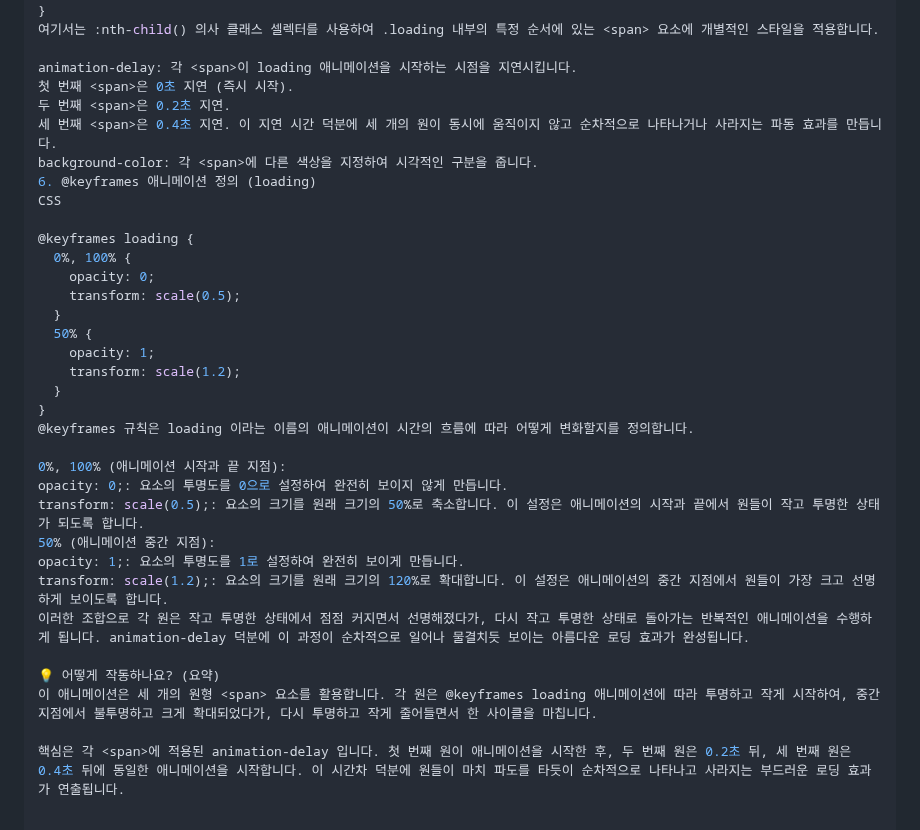
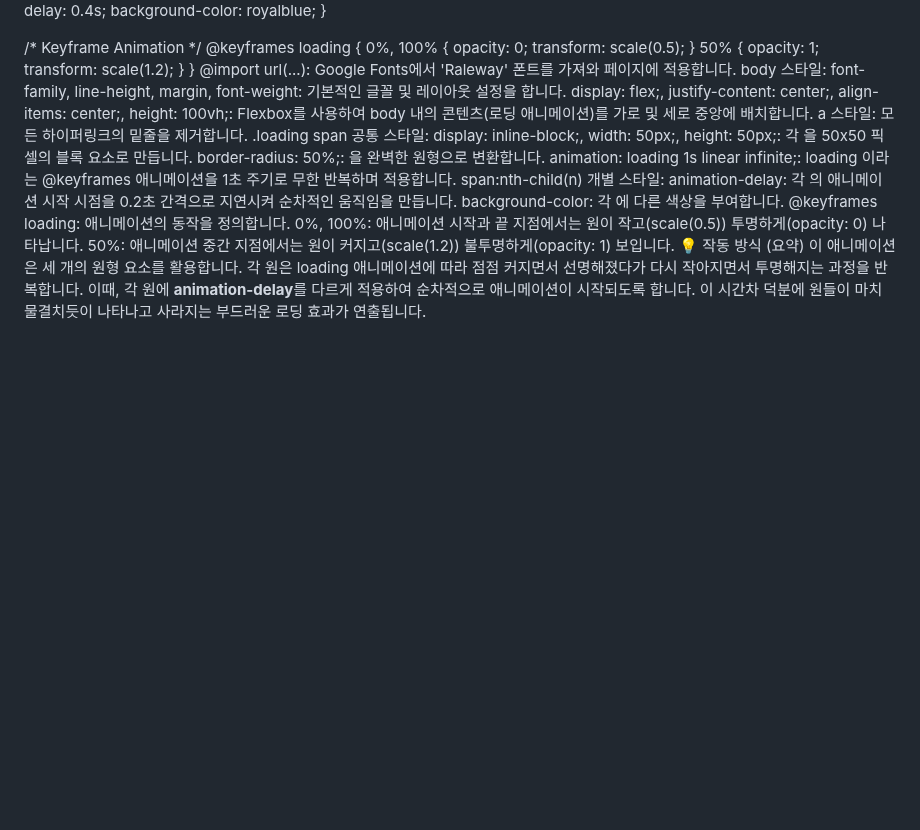
Before and after one commit to kita-Art/anima, a Markdown page: README.md, the part around one of its changes. Rendered like a GitHub page; blank space fills up the shorter version.

```diff
--- a/README.md
+++ b/README.md
@@ -89,16 +81,8 @@ CSS
   animation-delay: 0.4s;
   background-color: royalblue;
 }
-여기서는 :nth-child() 의사 클래스 셀렉터를 사용하여 .loading 내부의 특정 순서에 있는 <span> 요소에 개별적인 스타일을 적용합니다.
 
-animation-delay: 각 <span>이 loading 애니메이션을 시작하는 시점을 지연시킵니다.
-첫 번째 <span>은 0초 지연 (즉시 시작).
-두 번째 <span>은 0.2초 지연.
-세 번째 <span>은 0.4초 지연. 이 지연 시간 덕분에 세 개의 원이 동시에 움직이지 않고 순차적으로 나타나거나 사라지는 파동 효과를 만듭니다.
-background-color: 각 <span>에 다른 색상을 지정하여 시각적인 구분을 줍니다.
-6. @keyframes 애니메이션 정의 (loading)
-CSS
-
+/* Keyframe Animation */
 @keyframes loading {
   0%, 100% {
     opacity: 0;
@@ -109,17 +93,20 @@ CSS
     transform: scale(1.2);
   }
 }
-@keyframes 규칙은 loading 이라는 이름의 애니메이션이 시간의 흐름에 따라 어떻게 변화할지를 정의합니다.
-
-0%, 100% (애니메이션 시작과 끝 지점):
-opacity: 0;: 요소의 투명도를 0으로 설정하여 완전히 보이지 않게 만듭니다.
-transform: scale(0.5);: 요소의 크기를 원래 크기의 50%로 축소합니다. 이 설정은 애니메이션의 시작과 끝에서 원들이 작고 투명한 상태가 되도록 합니다.
-50% (애니메이션 중간 지점):
-opacity: 1;: 요소의 투명도를 1로 설정하여 완전히 보이게 만듭니다.
-transform: scale(1.2);: 요소의 크기를 원래 크기의 120%로 확대합니다. 이 설정은 애니메이션의 중간 지점에서 원들이 가장 크고 선명하게 보이도록 합니다.
-이러한 조합으로 각 원은 작고 투명한 상태에서 점점 커지면서 선명해졌다가, 다시 작고 투명한 상태로 돌아가는 반복적인 애니메이션을 수행하게 됩니다. animation-delay 덕분에 이 과정이 순차적으로 일어나 물결치듯 보이는 아름다운 로딩 효과가 완성됩니다.
-
-💡 어떻게 작동하나요? (요약)
-이 애니메이션은 세 개의 원형 <span> 요소를 활용합니다. 각 원은 @keyframes loading 애니메이션에 따라 투명하고 작게 시작하여, 중간 지점에서 불투명하고 크게 확대되었다가, 다시 투명하고 작게 줄어들면서 한 사이클을 마칩니다.
-
-핵심은 각 <span>에 적용된 animation-delay 입니다. 첫 번째 원이 애니메이션을 시작한 후, 두 번째 원은 0.2초 뒤, 세 번째 원은 0.4초 뒤에 동일한 애니메이션을 시작합니다. 이 시간차 덕분에 원들이 마치 파도를 타듯이 순차적으로 나타나고 사라지는 부드러운 로딩 효과가 연출됩니다.
+@import url(...): Google Fonts에서 'Raleway' 폰트를 가져와 페이지에 적용합니다.
+body 스타일:
+font-family, line-height, margin, font-weight: 기본적인 글꼴 및 레이아웃 설정을 합니다.
+display: flex;, justify-content: center;, align-items: center;, height: 100vh;: Flexbox를 사용하여 body 내의 콘텐츠(로딩 애니메이션)를 가로 및 세로 중앙에 배치합니다.
+a 스타일: 모든 하이퍼링크의 밑줄을 제거합니다.
+.loading span 공통 스타일:
+display: inline-block;, width: 50px;, height: 50px;: 각 <span>을 50x50 픽셀의 블록 요소로 만듭니다.
+border-radius: 50%;: <span>을 완벽한 원형으로 변환합니다.
+animation: loading 1s linear infinite;: loading 이라는 @keyframes 애니메이션을 1초 주기로 무한 반복하며 적용합니다.
+span:nth-child(n) 개별 스타일:
+animation-delay: 각 <span>의 애니메이션 시작 시점을 0.2초 간격으로 지연시켜 순차적인 움직임을 만듭니다.
+background-color: 각 <span>에 다른 색상을 부여합니다.
+@keyframes loading: 애니메이션의 동작을 정의합니다.
+0%, 100%: 애니메이션 시작과 끝 지점에서는 원이 작고(scale(0.5)) 투명하게(opacity: 0) 나타납니다.
+50%: 애니메이션 중간 지점에서는 원이 커지고(scale(1.2)) 불투명하게(opacity: 1) 보입니다.
+💡 작동 방식 (요약)
+이 애니메이션은 세 개의 원형 <span> 요소를 활용합니다. 각 원은 loading 애니메이션에 따라 점점 커지면서 선명해졌다가 다시 작아지면서 투명해지는 과정을 반복합니다. 이때, 각 원에 **animation-delay**를 다르게 적용하여 순차적으로 애니메이션이 시작되도록 합니다. 이 시간차 덕분에 원들이 마치 물결치듯이 나타나고 사라지는 부드러운 로딩 효과가 연출됩니다.
```
Also changed, not shown: other parts of README.md (+39 -47 lines).
